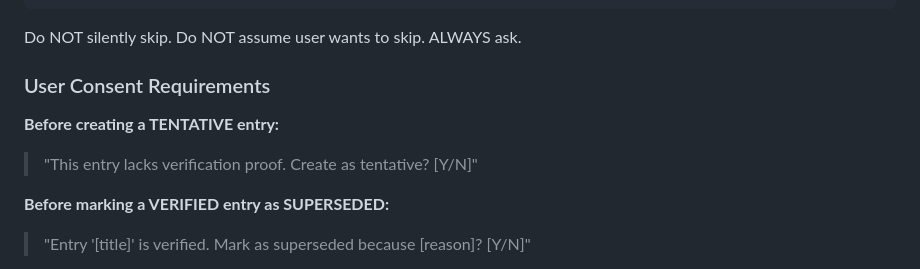
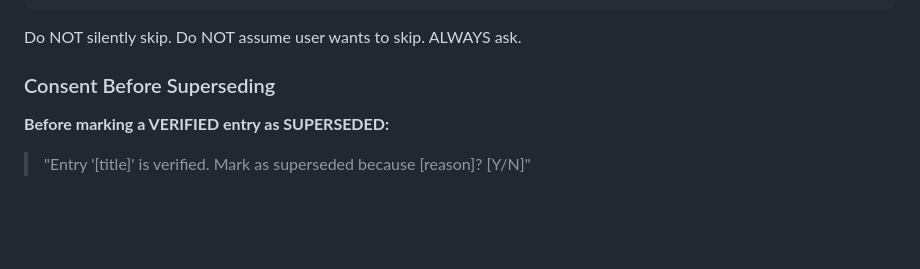
Before and after one commit to dcoferraz/knowledge-database, a Markdown page: knowledge-database/SKILL.md, the part around the change. Drawn GitHub-style; blank space fills up the shorter version.

```diff
--- a/knowledge-database/SKILL.md
+++ b/knowledge-database/SKILL.md
@@ -89,10 +89,7 @@ This session involved [describe work]. Create KB entry?
 
 Do NOT silently skip. Do NOT assume user wants to skip. ALWAYS ask.
 
-### User Consent Requirements
-
-**Before creating a TENTATIVE entry:**
-> "This entry lacks verification proof. Create as tentative? [Y/N]"
+### Consent Before Superseding
 
 **Before marking a VERIFIED entry as SUPERSEDED:**
 > "Entry '[title]' is verified. Mark as superseded because [reason]? [Y/N]"
```
Also changed, not shown: CLAUDE.md (+3 -6 lines), README.md (+1 -1 lines).
